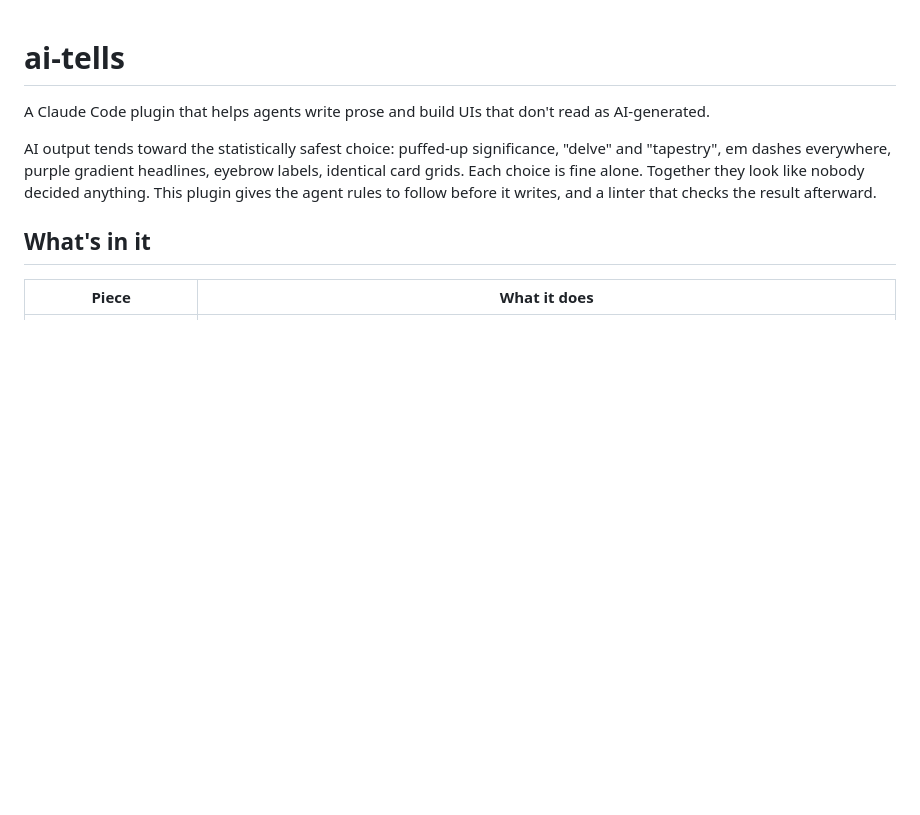
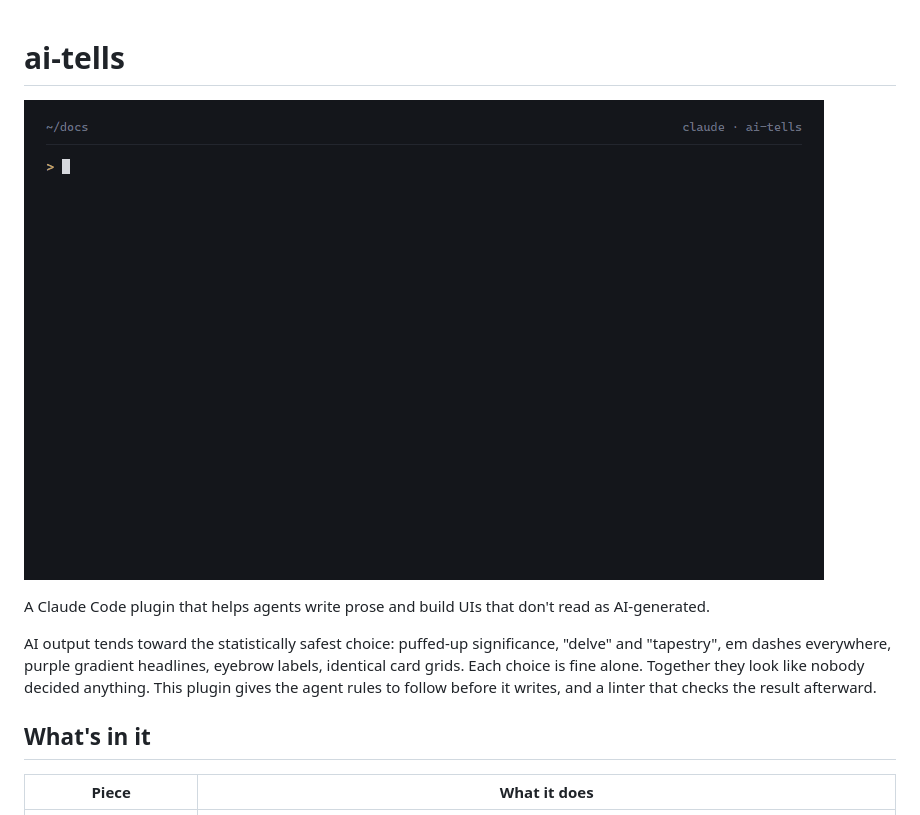
Before and after one commit to zacharyinserra/ai-tells, a Markdown page: README.md, the part around the change. GitHub-like rendering; pictures changed too: assets/demo.gif (added); blank space fills up the shorter version.

Commit message:
Add demo GIF to README

```diff
--- a/README.md
+++ b/README.md
@@ -1,6 +1,8 @@
 <!-- slop-lint-disable-file: rule table quotes the tells -->
 
 # ai-tells
+
+![/slop-review finds tells in a draft, /deslop rewrites it, and the linter comes back clean](assets/demo.gif)
 
 A Claude Code plugin that helps agents write prose and build UIs that don't read as AI-generated.
 
```
